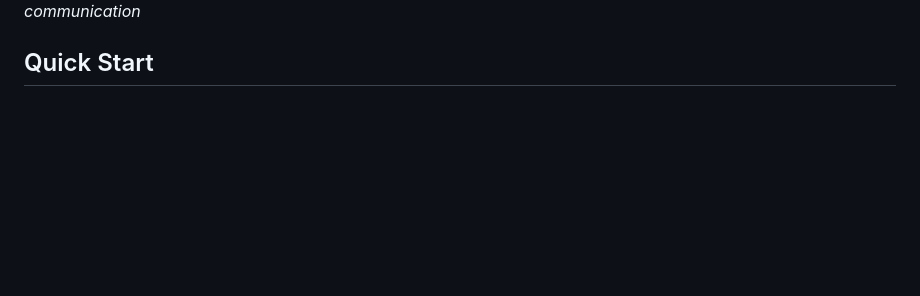
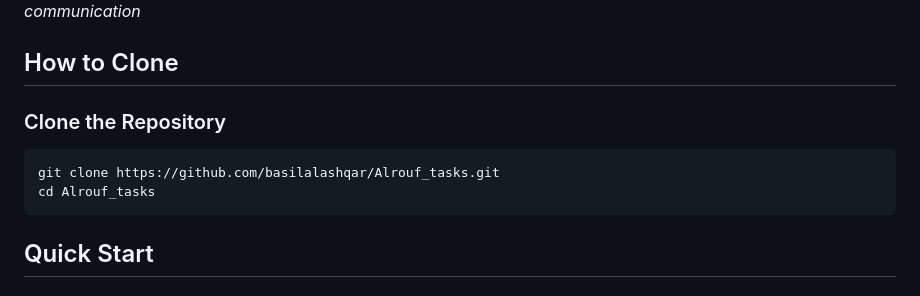
Before and after one commit to basilalashqar/Alrouf_tasks, a Markdown page: README.md, the part around the change. GitHub-like rendering; blank space fills up the shorter version.

Commit message:
Add 'How to Clone' section to README
- Added clear instructions for cloning the repository
- Includes git clone command and directory navigation
- Makes the README complete for new users
- Proper setup flow from clone to running the project

````diff
--- a/README.md
+++ b/README.md
@@ -60,6 +60,14 @@ Complete automation suite for Alrouf Lighting Technology featuring:
 #### Auto-Reply Examples
 ![Reply Service](task1_rfq_automation/screenshots/Reply_service_zapier.png)
 *Auto-reply service configuration for bilingual customer communication*
+
+## How to Clone
+
+### Clone the Repository
+```bash
+git clone https://github.com/basilalashqar/Alrouf_tasks.git
+cd Alrouf_tasks
+```
 
 ## Quick Start
 
````
